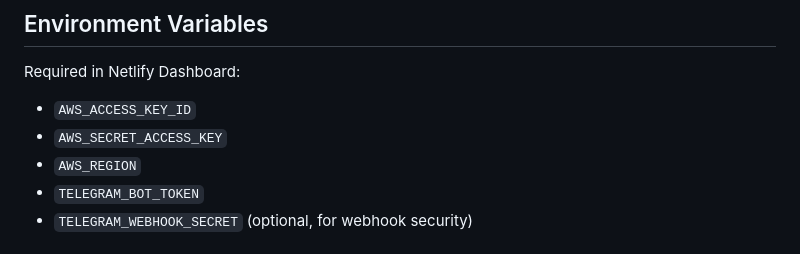
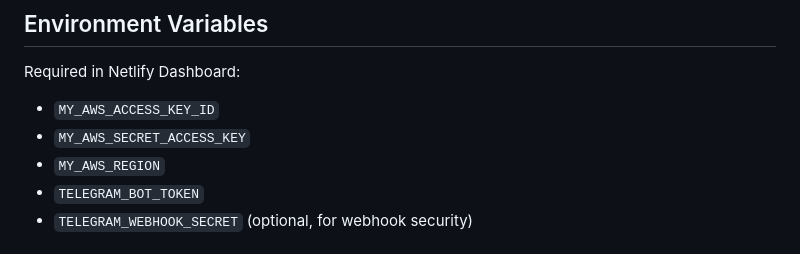
Before and after one commit to Dimedklinika/natija.dimed.uz, a Markdown page: plan.md, the part around the change. GitHub-like rendering.

Commit message:
update env names

```diff
--- a/plan.md
+++ b/plan.md
@@ -127,9 +127,9 @@ The application uses vanilla HTML/CSS/JavaScript frontend with Netlify Functions
 
 Required in Netlify Dashboard:
 
-- `AWS_ACCESS_KEY_ID`
-- `AWS_SECRET_ACCESS_KEY`
-- `AWS_REGION`
+- `MY_AWS_ACCESS_KEY_ID`
+- `MY_AWS_SECRET_ACCESS_KEY`
+- `MY_AWS_REGION`
 - `TELEGRAM_BOT_TOKEN`
 - `TELEGRAM_WEBHOOK_SECRET` (optional, for webhook security)
 
```
